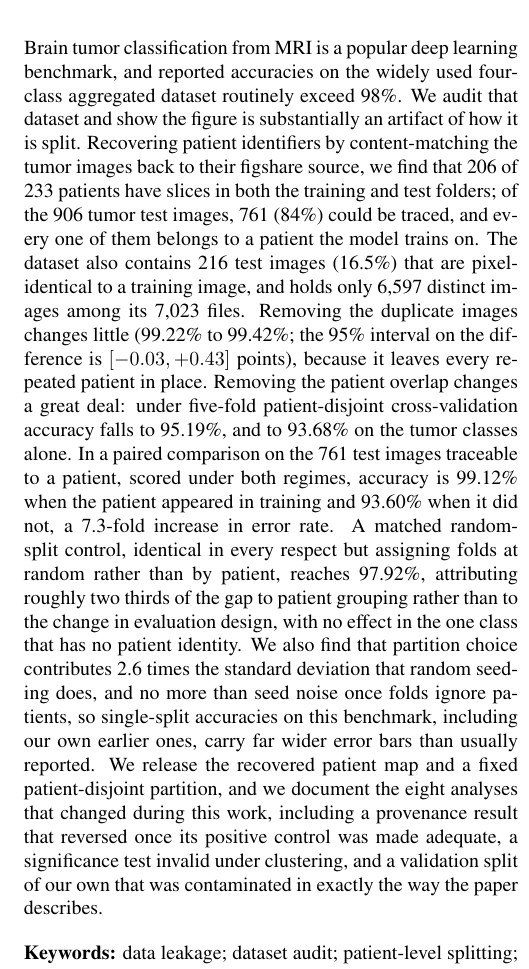
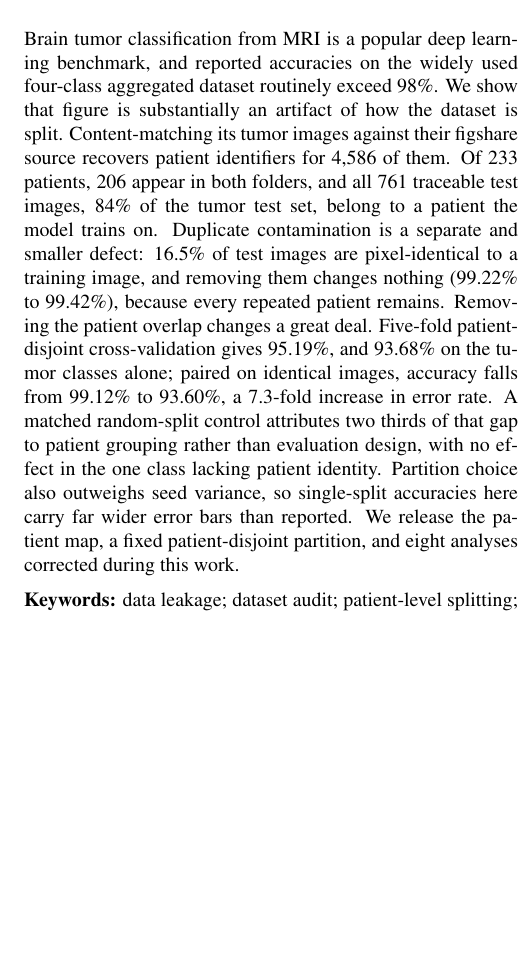
Before and after one commit to imjbassi/Brain-Tumor-MRI-Classification, a LaTeX paper (paper/main.tex): part of one column of page 1 of 23 before the commit and part of one column of page 1 of 22 after it, cut so that both start at the same text, the shorter picture padded with empty space. Compiled offline with pdfLaTeX.

Commit message:
Cut abstract from 371 to 217 words
It had drifted well past the ~200-word target and past Scientific Reports'
limit. Everything load-bearing survives: the leakage result, the duplicate
null, the patient-disjoint numbers, the paired comparison, the random-split
control and the variance point. What goes is elaboration the body already
carries, including the enumeration of which eight analyses changed.

Co-Authored-By: Claude Opus 5 <noreply@anthropic.com>

```diff
--- a/paper/main.tex
+++ b/paper/main.tex
@@ -42,7 +42,7 @@ Independent Researcher, USA \\
 \maketitle
 
 \begin{abstract}
-Brain tumor classification from MRI is a popular deep learning benchmark, and reported accuracies on the widely used four-class aggregated dataset routinely exceed 98\%. We audit that dataset and show the figure is substantially an artifact of how it is split. Recovering patient identifiers by content-matching the tumor images back to their figshare source, we find that 206 of 233 patients have slices in both the training and test folders; of the 906 tumor test images, 761 (84\%) could be traced, and every one of them belongs to a patient the model trains on. The dataset also contains 216 test images (16.5\%) that are pixel-identical to a training image, and holds only 6,597 distinct images among its 7,023 files. Removing the duplicate images changes little (99.22\% to 99.42\%; the 95\% interval on the difference is $[-0.03, +0.43]$ points), because it leaves every repeated patient in place. Removing the patient overlap changes a great deal: under five-fold patient-disjoint cross-validation accuracy falls to 95.19\%, and to 93.68\% on the tumor classes alone. In a paired comparison on the 761 test images traceable to a patient, scored under both regimes, accuracy is 99.12\% when the patient appeared in training and 93.60\% when it did not, a 7.3-fold increase in error rate. A matched random-split control, identical in every respect but assigning folds at random rather than by patient, reaches 97.92\%, attributing roughly two thirds of the gap to patient grouping rather than to the change in evaluation design, with no effect in the one class that has no patient identity. We also find that partition choice contributes 2.6 times the standard deviation that random seeding does, and no more than seed noise once folds ignore patients, so single-split accuracies on this benchmark, including our own earlier ones, carry far wider error bars than usually reported. We release the recovered patient map and a fixed patient-disjoint partition, and we document the eight analyses that changed during this work, including a provenance result that reversed once its positive control was made adequate, a significance test invalid under clustering, and a validation split of our own that was contaminated in exactly the way the paper describes.
+Brain tumor classification from MRI is a popular deep learning benchmark, and reported accuracies on the widely used four-class aggregated dataset routinely exceed 98\%. We show that figure is substantially an artifact of how the dataset is split. Content-matching its tumor images against their figshare source recovers patient identifiers for 4,586 of them. Of 233 patients, 206 appear in both folders, and all 761 traceable test images, 84\% of the tumor test set, belong to a patient the model trains on. Duplicate contamination is a separate and smaller defect: 16.5\% of test images are pixel-identical to a training image, and removing them changes nothing (99.22\% to 99.42\%), because every repeated patient remains. Removing the patient overlap changes a great deal. Five-fold patient-disjoint cross-validation gives 95.19\%, and 93.68\% on the tumor classes alone; paired on identical images, accuracy falls from 99.12\% to 93.60\%, a 7.3-fold increase in error rate. A matched random-split control attributes two thirds of that gap to patient grouping rather than evaluation design, with no effect in the one class lacking patient identity. Partition choice also outweighs seed variance, so single-split accuracies here carry far wider error bars than reported. We release the patient map, a fixed patient-disjoint partition, and eight analyses corrected during this work.
 \end{abstract}
 
 \vspace{0.5em}
```
Also changed, not shown: 1 other file.
